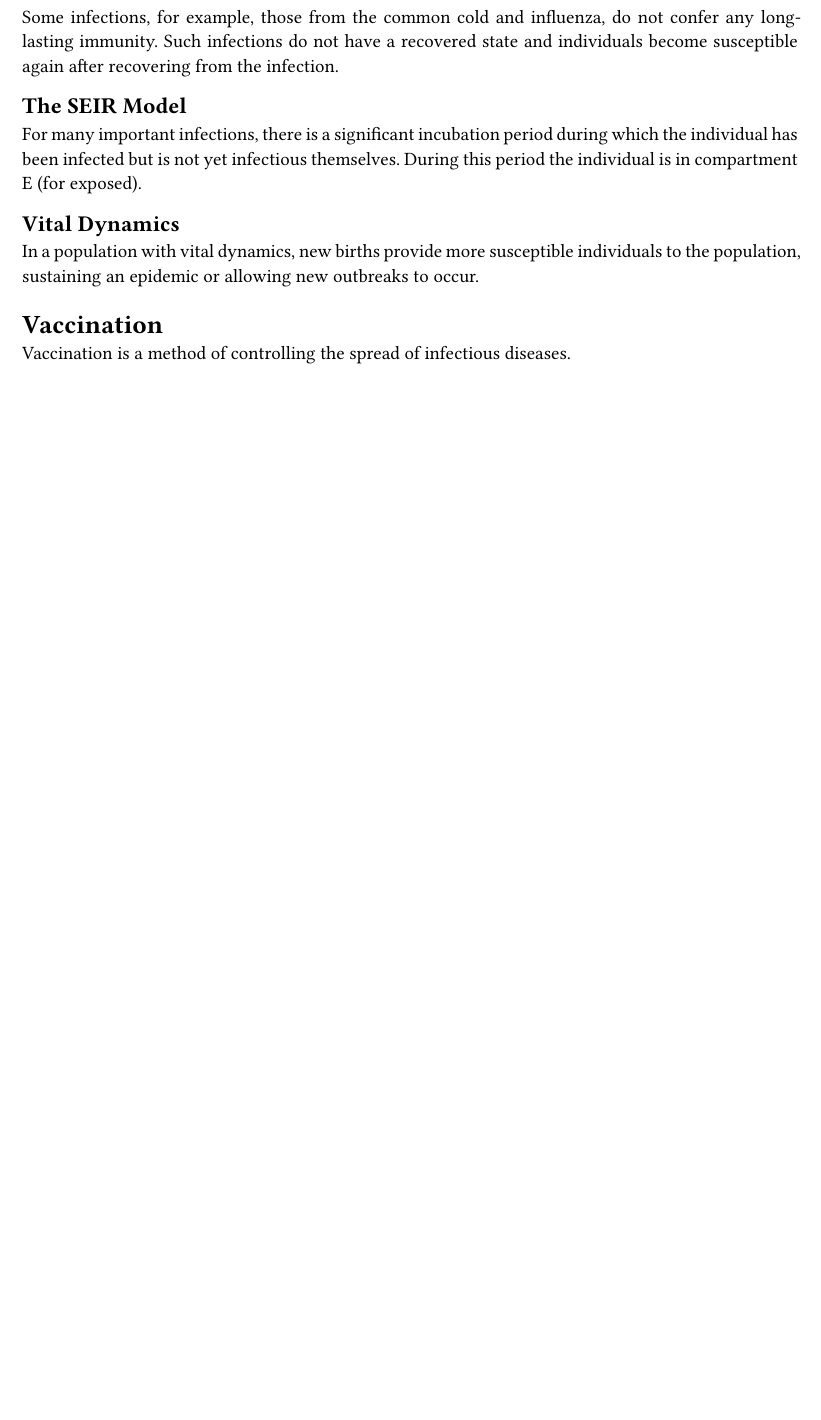
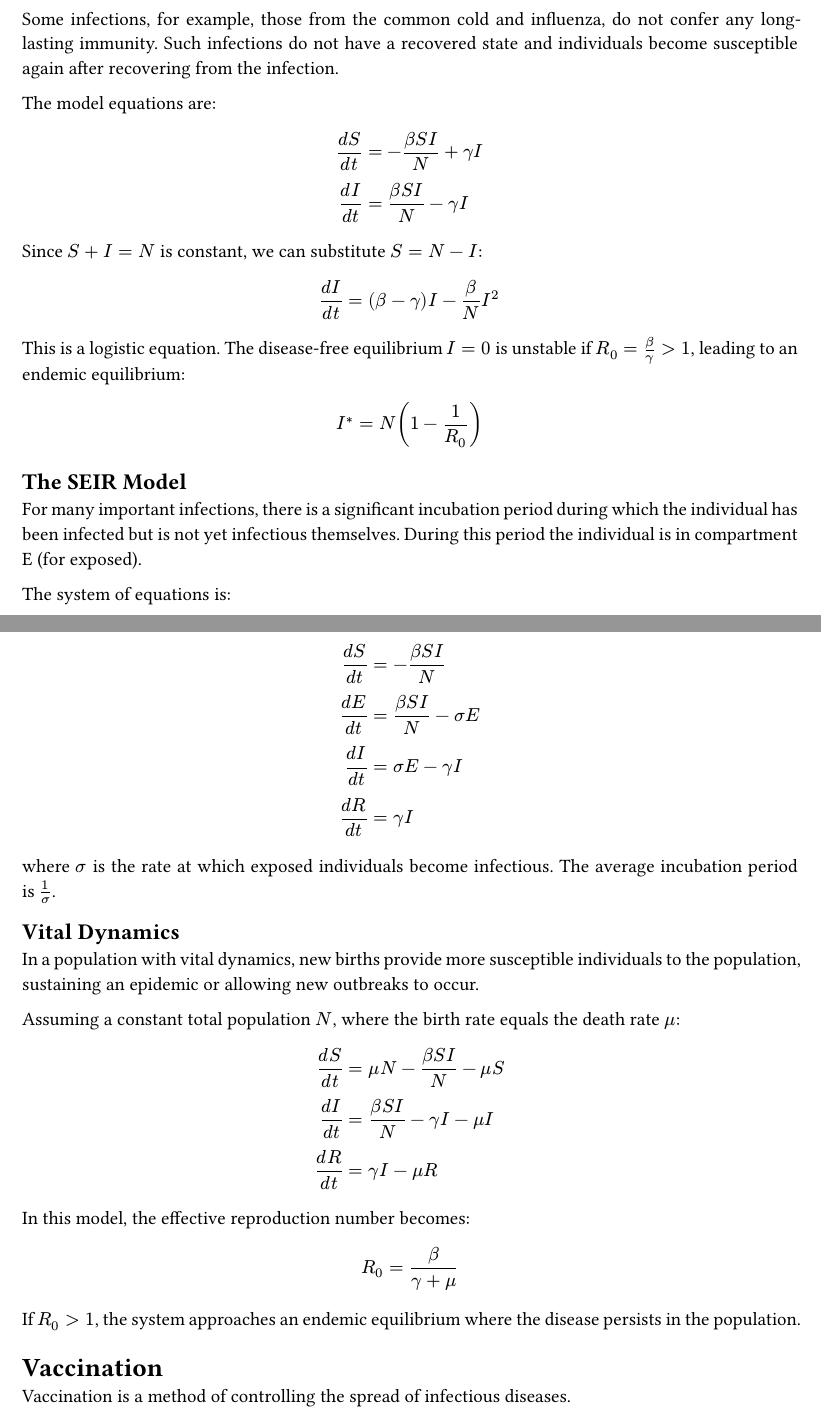
Before and after one commit to julihocc/mathematical-epidemiology, a Typst document (main.typ, which reads chapters/04-extensions.typ): part of page 5 of 6 before the commit and two parts of pages 5 and 6 of 7 after it, the two joined at a grey line, cut so that both start at the same text, the shorter picture padded with empty space. Compiled offline with Typst 0.15; a missing font is replaced by an installed copy or a similar font.

Commit message:
feat: add chapter on extensions to the SIR model covering SIS, SEIR, and vital dynamics

```diff
--- a/chapters/04-extensions.typ
+++ b/chapters/04-extensions.typ
@@ -6,7 +6,27 @@ The basic SIR model can be extended in many ways to account for more complex dis
 
 Some infections, for example, those from the common cold and influenza, do not confer any long-lasting immunity. Such infections do not have a recovered state and individuals become susceptible again after recovering from the infection.
 
+The model equations are:
+
+$
+  frac(d S, d t) & = - frac(beta S I, N) + gamma I \
+  frac(d I, d t) & = frac(beta S I, N) - gamma I
+$
+
+Since $S + I = N$ is constant, we can substitute $S = N - I$:
+
+$
+  frac(d I, d t) = (beta - gamma) I - frac(beta, N) I^2
+$
+
+This is a logistic equation. The disease-free equilibrium $I=0$ is unstable if $R_0 = beta/gamma > 1$, leading to an endemic equilibrium:
+
+$
+  I^* = N (1 - frac(1, R_0))
+$
+
 == The SEIR Model
 
 For many important infections, there is a significant incubation period during which the individual has been infected but is not yet infectious themselves. During this period the individual is in compartment **E** (for exposed).
 
+The system of equations is:
@@ -13,3 +38,10 @@ For many important infections, there is a significant incubation period during w
+  frac(d R, d t) & = gamma I
+$
+
+where $sigma$ is the rate at which exposed individuals become infectious. The average incubation period is $1/sigma$.
+
 == Vital Dynamics
 
 In a population with vital dynamics, new births provide more susceptible individuals to the population, sustaining an epidemic or allowing new outbreaks to occur.
+
+Assuming a constant total population $N$, where the birth rate equals the death rate $mu$:
@@ -15,0 +55,7 @@ In a population with vital dynamics, new births provide more susceptible individ
+In this model, the effective reproduction number becomes:
+
+$
+  R_0 = frac(beta, gamma + mu)
+$
+
+If $R_0 > 1$, the system approaches an endemic equilibrium where the disease persists in the population.
```
Also changed, not shown: chapters/04-extensions.typ (12 more changed lines).
